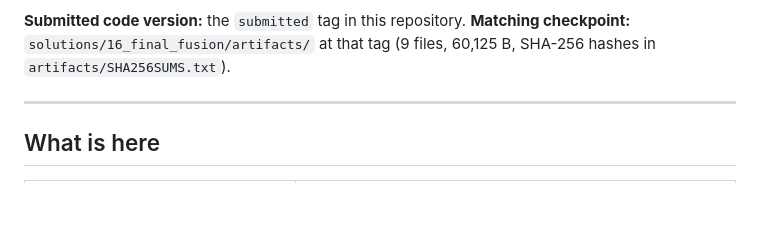
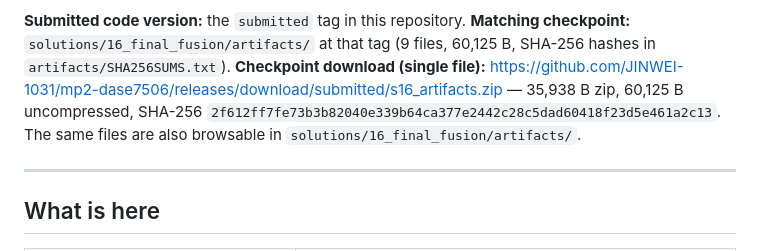
Before and after one commit to JINWEI-1031/mp2-dase7506, a Markdown page: README.md, the part around the change. Drawn GitHub-style; blank space fills up the shorter version.

Commit message:
Add single-file checkpoint download link

```diff
--- a/README.md
+++ b/README.md
@@ -21,6 +21,11 @@ below the 30 s gate. Eligibility remains determined by the reference machine.
 **Submitted code version:** the `submitted` tag in this repository.
 **Matching checkpoint:** `solutions/16_final_fusion/artifacts/` at that tag (9 files, 60,125 B,
 SHA-256 hashes in `artifacts/SHA256SUMS.txt`).
+**Checkpoint download (single file):**
+<https://github.com/JINWEI-1031/mp2-dase7506/releases/download/submitted/s16_artifacts.zip> —
+35,938 B zip, 60,125 B uncompressed, SHA-256
+`2f612ff7fe73b3b82040e339b64ca377e2442c28c5dad60418f23d5e461a2c13`. The same files are also
+browsable in `solutions/16_final_fusion/artifacts/`.
 
 ---
 
```
